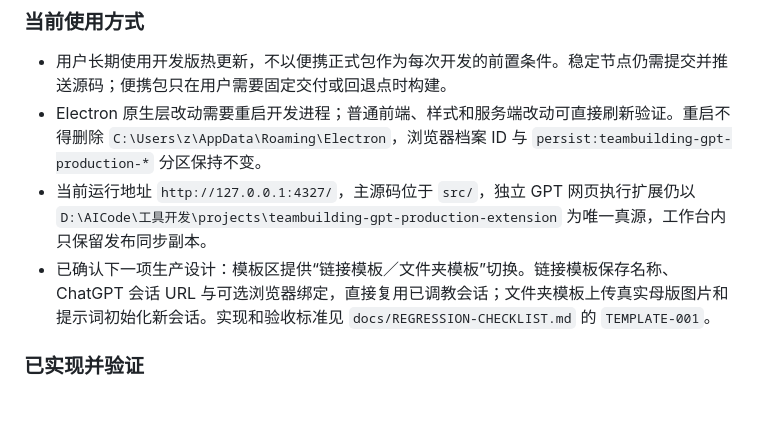
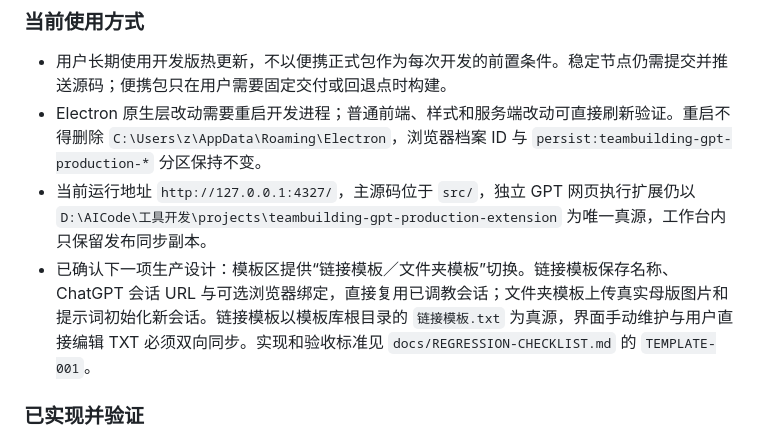
Before and after one commit to zwmopen/teambuilding-workflow-dashboard, a Markdown page: docs/HANDOFF.md, the part around the change. GitHub-like rendering; blank space fills up the shorter version.

```diff
--- a/docs/HANDOFF.md
+++ b/docs/HANDOFF.md
@@ -9,7 +9,7 @@
 - 用户长期使用开发版热更新，不以便携正式包作为每次开发的前置条件。稳定节点仍需提交并推送源码；便携包只在用户需要固定交付或回退点时构建。
 - Electron 原生层改动需要重启开发进程；普通前端、样式和服务端改动可直接刷新验证。重启不得删除 `C:\Users\z\AppData\Roaming\Electron`，浏览器档案 ID 与 `persist:teambuilding-gpt-production-*` 分区保持不变。
 - 当前运行地址 `http://127.0.0.1:4327/`，主源码位于 `src/`，独立 GPT 网页执行扩展仍以 `D:\AICode\工具开发\projects\teambuilding-gpt-production-extension` 为唯一真源，工作台内只保留发布同步副本。
-- 已确认下一项生产设计：模板区提供“链接模板／文件夹模板”切换。链接模板保存名称、ChatGPT 会话 URL 与可选浏览器绑定，直接复用已调教会话；文件夹模板上传真实母版图片和提示词初始化新会话。实现和验收标准见 `docs/REGRESSION-CHECKLIST.md` 的 `TEMPLATE-001`。
+- 已确认下一项生产设计：模板区提供“链接模板／文件夹模板”切换。链接模板保存名称、ChatGPT 会话 URL 与可选浏览器绑定，直接复用已调教会话；文件夹模板上传真实母版图片和提示词初始化新会话。链接模板以模板库根目录的 `链接模板.txt` 为真源，界面手动维护与用户直接编辑 TXT 必须双向同步。实现和验收标准见 `docs/REGRESSION-CHECKLIST.md` 的 `TEMPLATE-001`。
 
 ### 已实现并验证
 
```
Also changed, not shown: docs/REGRESSION-CHECKLIST.md (+3 -1 lines).
